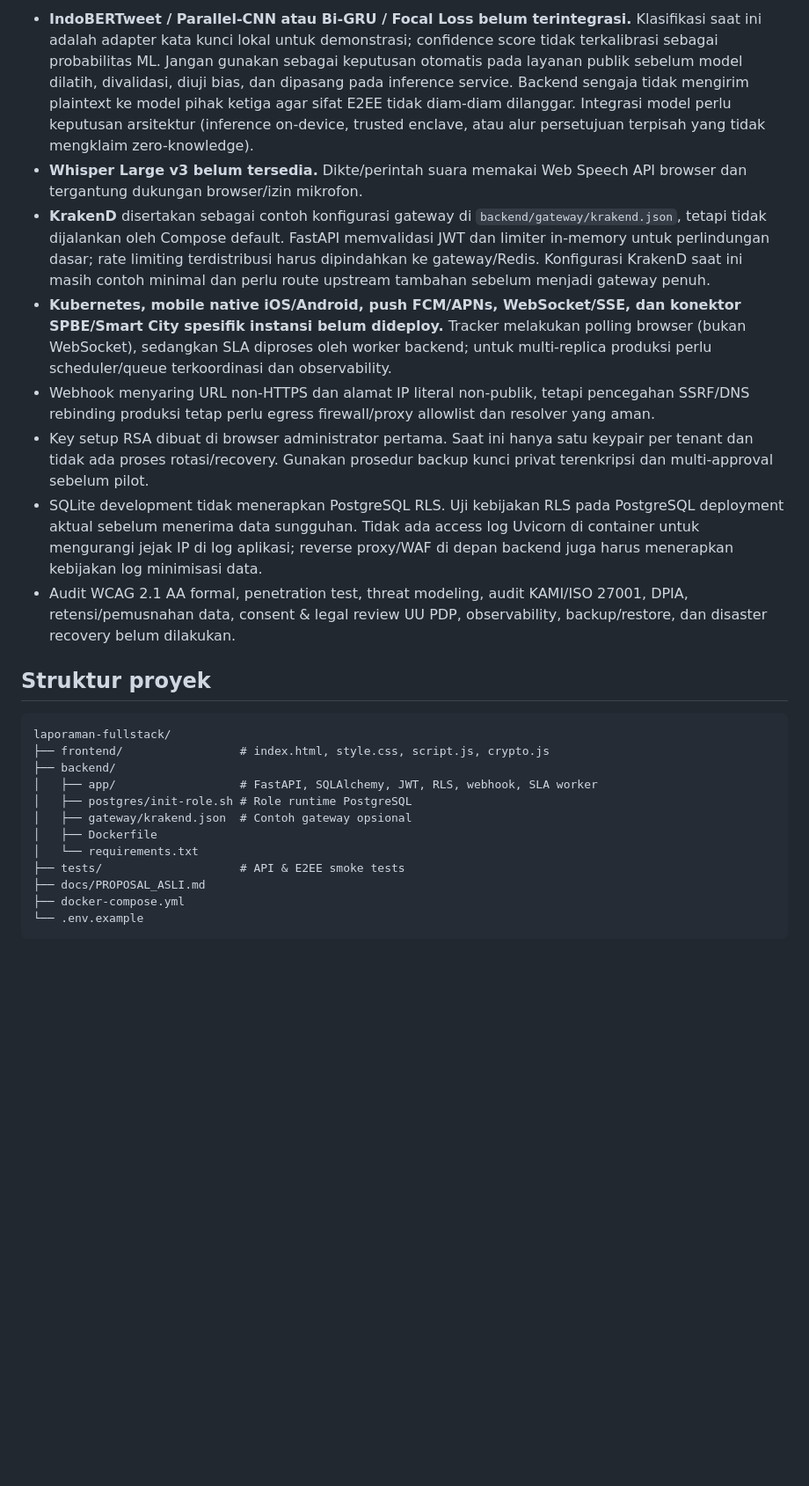
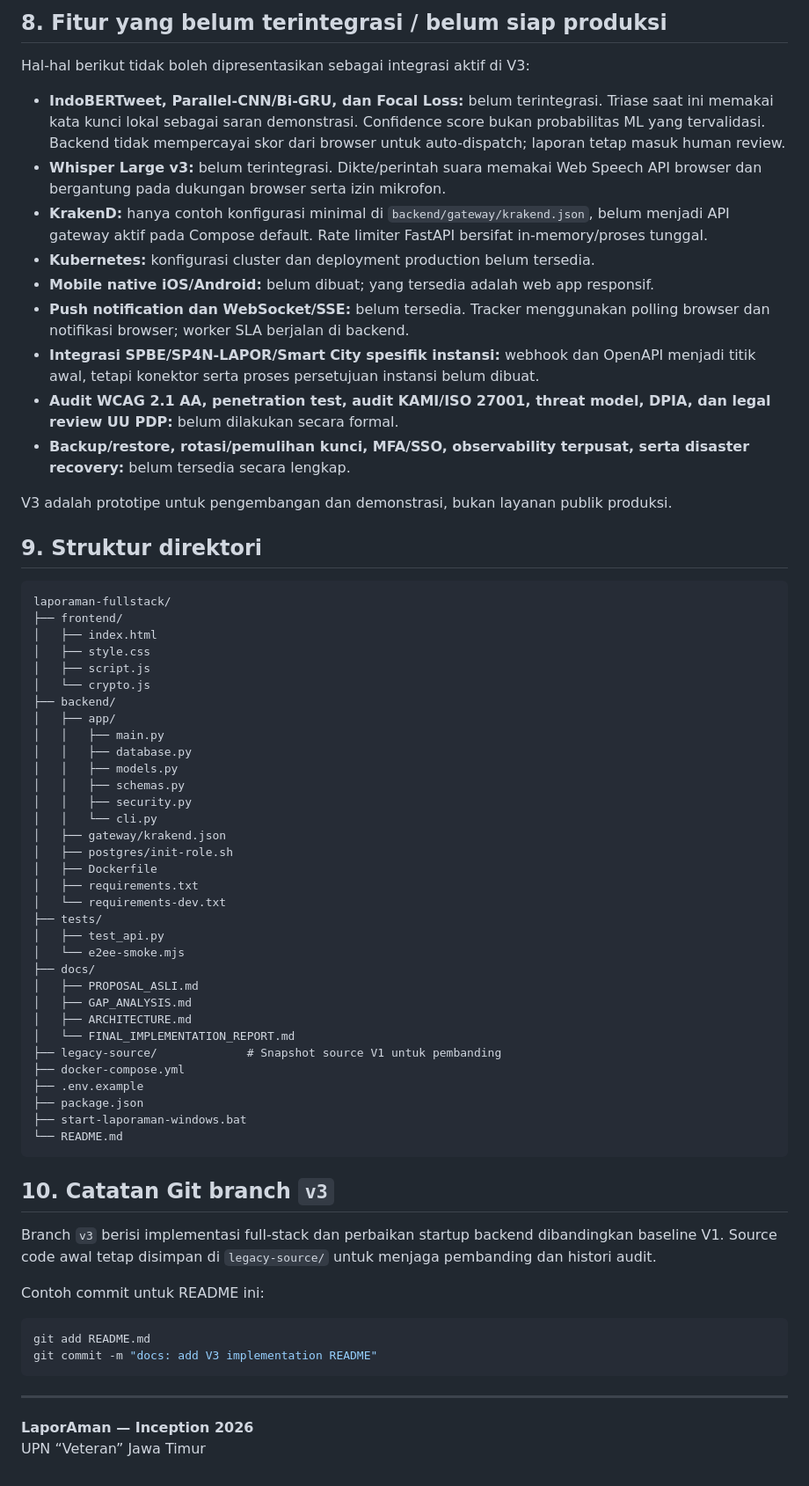
Before and after one commit to Allan-Kristya/Inception2k26-VeterLocks, a Markdown page: README.md, the part around one of its changes. Shown at 88% size. Rendered like a GitHub page; blank space fills up the shorter version.

Commit message:
Penyesuaian README.md

````diff
--- a/README.md
+++ b/README.md
@@ -99,26 +215,70 @@ Test API berjalan terhadap SQLite in-memory; test E2EE menjalankan modul kriptog
 
-- **IndoBERTweet / Parallel-CNN atau Bi-GRU / Focal Loss belum terintegrasi.** Klasifikasi saat ini adalah adapter kata kunci lokal untuk demonstrasi; confidence score tidak terkalibrasi sebagai probabilitas ML. Jangan gunakan sebagai keputusan otomatis pada layanan publik sebelum model dilatih, divalidasi, diuji bias, dan dipasang pada inference service. Backend sengaja tidak mengirim plaintext ke model pihak ketiga agar sifat E2EE tidak diam-diam dilanggar. Integrasi model perlu keputusan arsitektur (inference on-device, trusted enclave, atau alur persetujuan terpisah yang tidak mengklaim zero-knowledge).
-- **Whisper Large v3 belum tersedia.** Dikte/perintah suara memakai Web Speech API browser dan tergantung dukungan browser/izin mikrofon.
-- **KrakenD** disertakan sebagai contoh konfigurasi gateway di `backend/gateway/krakend.json`, tetapi tidak dijalankan oleh Compose default. FastAPI memvalidasi JWT dan limiter in-memory untuk perlindungan dasar; rate limiting terdistribusi harus dipindahkan ke gateway/Redis. Konfigurasi KrakenD saat ini masih contoh minimal dan perlu route upstream tambahan sebelum menjadi gateway penuh.
-- **Kubernetes, mobile native iOS/Android, push FCM/APNs, WebSocket/SSE, dan konektor SPBE/Smart City spesifik instansi belum dideploy.** Tracker melakukan polling browser (bukan WebSocket), sedangkan SLA diproses oleh worker backend; untuk multi-replica produksi perlu scheduler/queue terkoordinasi dan observability.
-- Webhook menyaring URL non-HTTPS dan alamat IP literal non-publik, tetapi pencegahan SSRF/DNS rebinding produksi tetap perlu egress firewall/proxy allowlist dan resolver yang aman.
-- Key setup RSA dibuat di browser administrator pertama. Saat ini hanya satu keypair per tenant dan tidak ada proses rotasi/recovery. Gunakan prosedur backup kunci privat terenkripsi dan multi-approval sebelum pilot.
-- SQLite development tidak menerapkan PostgreSQL RLS. Uji kebijakan RLS pada PostgreSQL deployment aktual sebelum menerima data sungguhan. Tidak ada access log Uvicorn di container untuk mengurangi jejak IP di log aplikasi; reverse proxy/WAF di depan backend juga harus menerapkan kebijakan log minimisasi data.
-- Audit WCAG 2.1 AA formal, penetration test, threat modeling, audit KAMI/ISO 27001, DPIA, retensi/pemusnahan data, consent & legal review UU PDP, observability, backup/restore, dan disaster recovery belum dilakukan.
+## 8. Fitur yang belum terintegrasi / belum siap produksi
 
-## Struktur proyek
+Hal-hal berikut tidak boleh dipresentasikan sebagai integrasi aktif di V3:
+
+- **IndoBERTweet, Parallel-CNN/Bi-GRU, dan Focal Loss:** belum terintegrasi. Triase saat ini memakai kata kunci lokal sebagai saran demonstrasi. Confidence score bukan probabilitas ML yang tervalidasi. Backend tidak mempercayai skor dari browser untuk auto-dispatch; laporan tetap masuk human review.
+- **Whisper Large v3:** belum terintegrasi. Dikte/perintah suara memakai Web Speech API browser dan bergantung pada dukungan browser serta izin mikrofon.
+- **KrakenD:** hanya contoh konfigurasi minimal di `backend/gateway/krakend.json`, belum menjadi API gateway aktif pada Compose default. Rate limiter FastAPI bersifat in-memory/proses tunggal.
+- **Kubernetes:** konfigurasi cluster dan deployment production belum tersedia.
+- **Mobile native iOS/Android:** belum dibuat; yang tersedia adalah web app responsif.
+- **Push notification dan WebSocket/SSE:** belum tersedia. Tracker menggunakan polling browser dan notifikasi browser; worker SLA berjalan di backend.
+- **Integrasi SPBE/SP4N-LAPOR/Smart City spesifik instansi:** webhook dan OpenAPI menjadi titik awal, tetapi konektor serta proses persetujuan instansi belum dibuat.
+- **Audit WCAG 2.1 AA, penetration test, audit KAMI/ISO 27001, threat model, DPIA, dan legal review UU PDP:** belum dilakukan secara formal.
+- **Backup/restore, rotasi/pemulihan kunci, MFA/SSO, observability terpusat, serta disaster recovery:** belum tersedia secara lengkap.
+
+V3 adalah prototipe untuk pengembangan dan demonstrasi, bukan layanan publik produksi.
+
+## 9. Struktur direktori
 
 ```text
 laporaman-fullstack/
-├── frontend/                 # index.html, style.css, script.js, crypto.js
+├── frontend/
+│   ├── index.html
+│   ├── style.css
+│   ├── script.js
+│   └── crypto.js
 ├── backend/
-│   ├── app/                  # FastAPI, SQLAlchemy, JWT, RLS, webhook, SLA worker
-│   ├── postgres/init-role.sh # Role runtime PostgreSQL
-│   ├── gateway/krakend.json  # Contoh gateway opsional
+│   ├── app/
+│   │   ├── main.py
+│   │   ├── database.py
+│   │   ├── models.py
+│   │   ├── schemas.py
+│   │   ├── security.py
+│   │   └── cli.py
+│   ├── gateway/krakend.json
+│   ├── postgres/init-role.sh
 │   ├── Dockerfile
-│   └── requirements.txt
-├── tests/                    # API & E2EE smoke tests
-├── docs/PROPOSAL_ASLI.md
+│   ├── requirements.txt
+│   └── requirements-dev.txt
+├── tests/
+│   ├── test_api.py
+│   └── e2ee-smoke.mjs
+├── docs/
+│   ├── PROPOSAL_ASLI.md
+│   ├── GAP_ANALYSIS.md
+│   ├── ARCHITECTURE.md
+│   └── FINAL_IMPLEMENTATION_REPORT.md
+├── legacy-source/             # Snapshot source V1 untuk pembanding
 ├── docker-compose.yml
-└── .env.example
+├── .env.example
+├── package.json
+├── start-laporaman-windows.bat
+└── README.md
 ```
+
+## 10. Catatan Git branch `v3`
+
+Branch `v3` berisi implementasi full-stack dan perbaikan startup backend dibandingkan baseline V1. Source code awal tetap disimpan di `legacy-source/` untuk menjaga pembanding dan histori audit.
+
+Contoh commit untuk README ini:
+
+```bash
+git add README.md
+git commit -m "docs: add V3 implementation README"
+```
+
+---
+
+**LaporAman — Inception 2026**
+UPN “Veteran” Jawa Timur
````
Also changed, not shown: other parts of README.md (+166 -50 lines).
